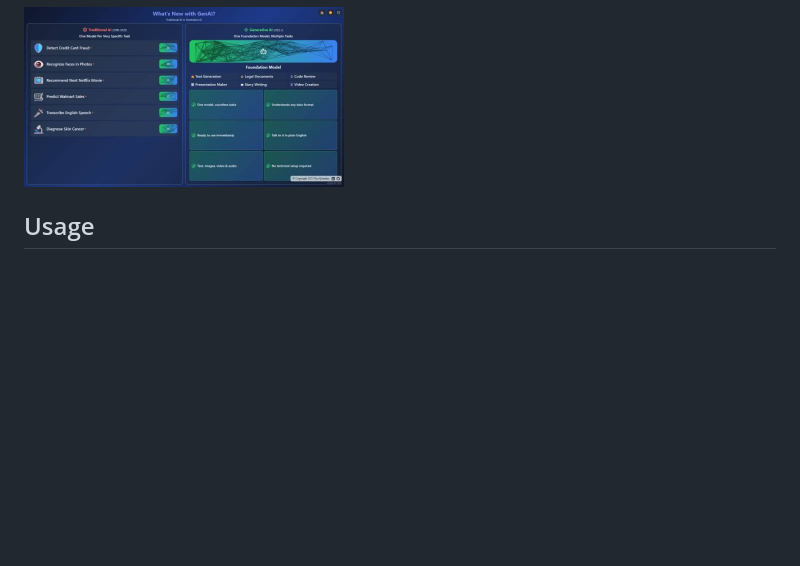
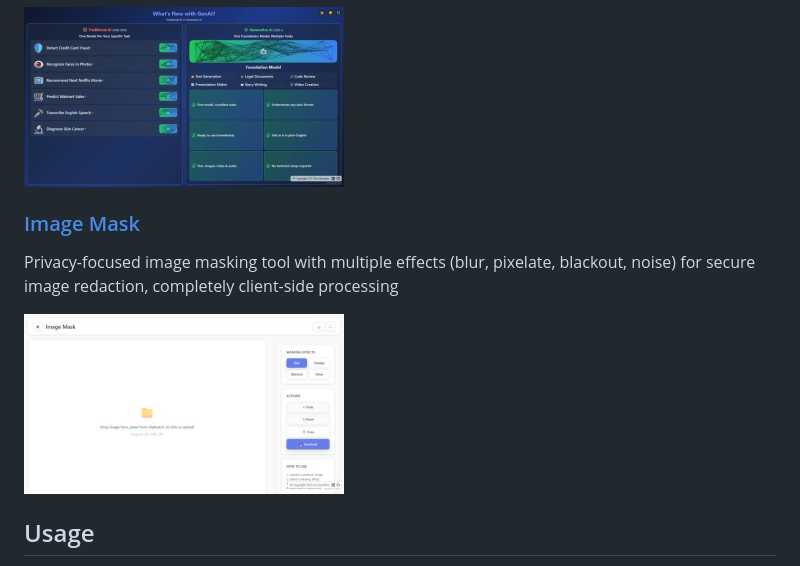
Before and after one commit to rquintino/rqi-web-snippets, a Markdown page: README.md, the part around the change. Drawn GitHub-style; pictures changed too: apps/image-mask.jpeg (added); blank space fills up the shorter version.

```diff
--- a/README.md
+++ b/README.md
@@ -74,6 +74,11 @@ Interactive comparison between Traditional AI and Generative AI with network ani
 
 <img src="apps/whats-new-with-genai.jpeg" alt="What's New with GenAI" height="180">
 
+### [Image Mask](https://rquintino.github.io/rqi-web-snippets/apps/image-mask.html)
+Privacy-focused image masking tool with multiple effects (blur, pixelate, blackout, noise) for secure image redaction, completely client-side processing
+
+<img src="apps/image-mask.jpeg" alt="Image Mask" height="180">
+
 ## Usage
 
 1. Simply clone the repository
```
Also changed, not shown: CLAUDE.md (+25 -0 lines), 5 other files.
